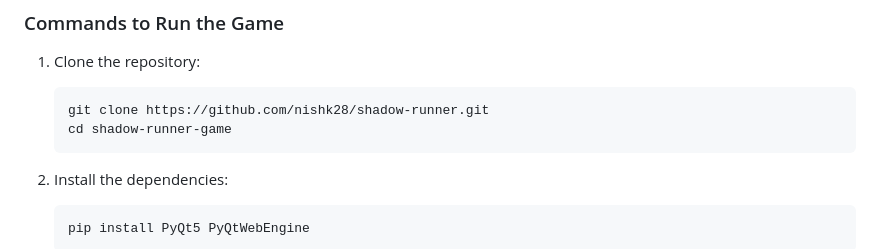
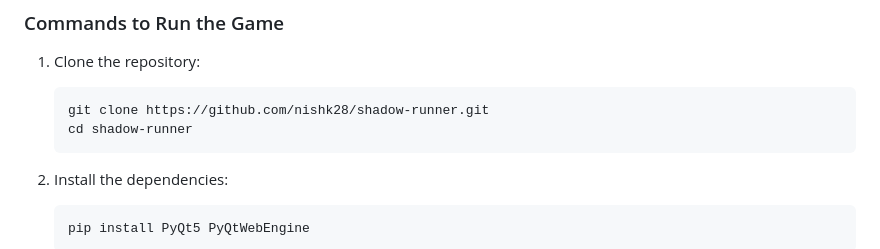
Before and after one commit to nishk28/shadow-runner, a Markdown page: README.md, the part around the change. Rendered like a GitHub page.

````diff
--- a/README.md
+++ b/README.md
@@ -104,7 +104,7 @@ $(document).ready(function () {
 1. Clone the repository:
    ```bash
    git clone https://github.com/nishk28/shadow-runner.git
-   cd shadow-runner-game
+   cd shadow-runner
    ```
 
 2. Install the dependencies:
````
